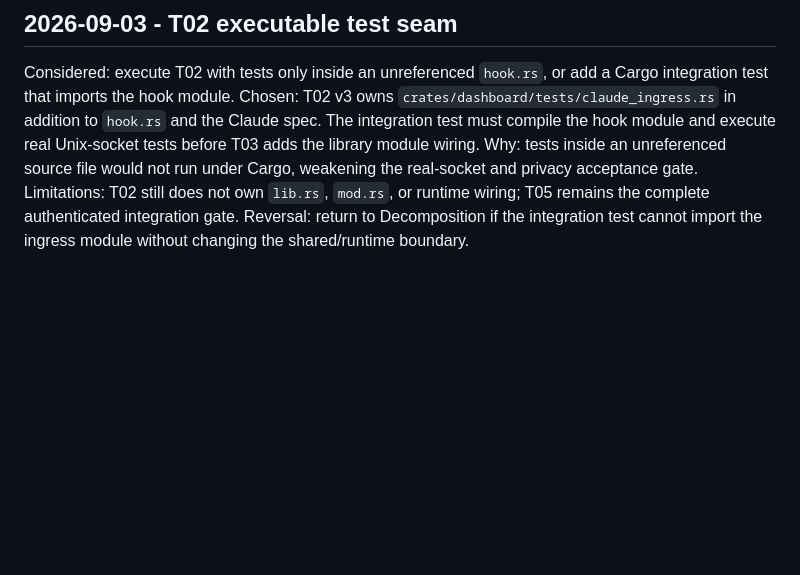
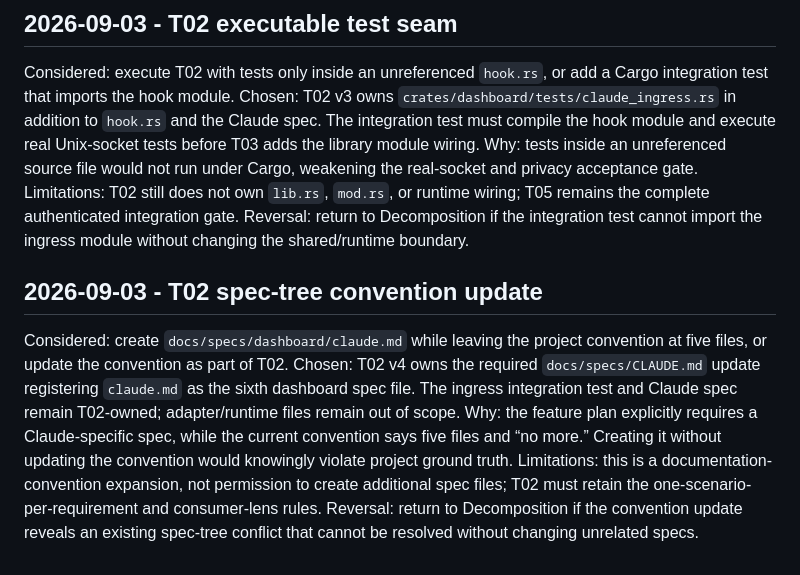
Before and after one commit to madaboutcode/opencode-bridge, a Markdown page: tasks/2026-09-03-claude-dashboard-support/decisions.md, the part around the change. Drawn GitHub-style; blank space fills up the shorter version.

Commit message:
M1 decomposition: seal T02 spec convention

```diff
--- a/tasks/2026-09-03-claude-dashboard-support/decisions.md
+++ b/tasks/2026-09-03-claude-dashboard-support/decisions.md
@@ -114,3 +114,11 @@ Chosen: T02 v3 owns `crates/dashboard/tests/claude_ingress.rs` in addition to `h
 Why: tests inside an unreferenced source file would not run under Cargo, weakening the real-socket and privacy acceptance gate.
 Limitations: T02 still does not own `lib.rs`, `mod.rs`, or runtime wiring; T05 remains the complete authenticated integration gate.
 Reversal: return to Decomposition if the integration test cannot import the ingress module without changing the shared/runtime boundary.
+
+## 2026-09-03 - T02 spec-tree convention update
+
+Considered: create `docs/specs/dashboard/claude.md` while leaving the project convention at five files, or update the convention as part of T02.
+Chosen: T02 v4 owns the required `docs/specs/CLAUDE.md` update registering `claude.md` as the sixth dashboard spec file. The ingress integration test and Claude spec remain T02-owned; adapter/runtime files remain out of scope.
+Why: the feature plan explicitly requires a Claude-specific spec, while the current convention says five files and “no more.” Creating it without updating the convention would knowingly violate project ground truth.
+Limitations: this is a documentation-convention expansion, not permission to create additional spec files; T02 must retain the one-scenario-per-requirement and consumer-lens rules.
+Reversal: return to Decomposition if the convention update reveals an existing spec-tree conflict that cannot be resolved without changing unrelated specs.
```
Also changed, not shown: tasks/2026-09-03-claude-dashboard-support/PLAN.md (+3 -3 lines), 1 other file.
